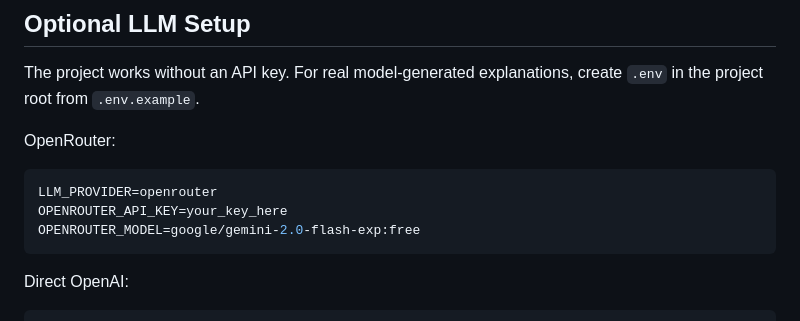
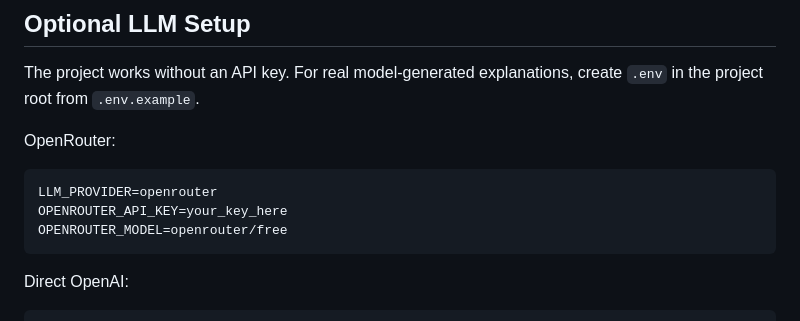
Before and after one commit to PRINCE2-AI/mcp-sentinel-lab, a Markdown page: README.md, the part around the change. Rendered like a GitHub page.

Commit message:
Document OpenRouter free router default

````diff
--- a/README.md
+++ b/README.md
@@ -115,7 +115,7 @@ OpenRouter:
 ```env
 LLM_PROVIDER=openrouter
 OPENROUTER_API_KEY=your_key_here
-OPENROUTER_MODEL=google/gemini-2.0-flash-exp:free
+OPENROUTER_MODEL=openrouter/free
 ```
 
 Direct OpenAI:
````
